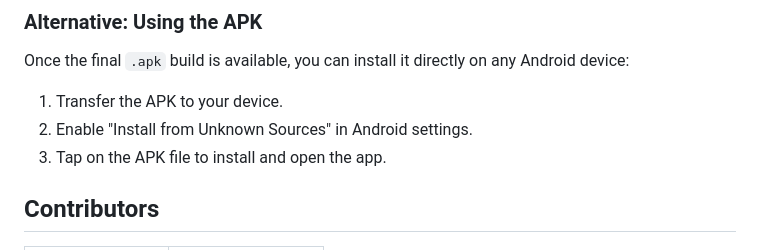
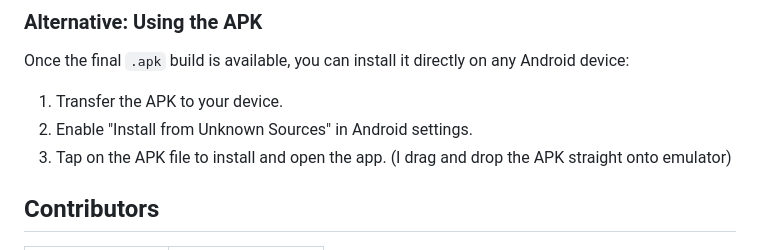
Before and after one commit to pvguevarra/PlayIQ, a Markdown page: README.md, the part around the change. GitHub-like rendering.

```diff
--- a/README.md
+++ b/README.md
@@ -103,6 +103,7 @@ Once the final `.apk` build is available, you can install it directly on any And
 1. Transfer the APK to your device.
 2. Enable "Install from Unknown Sources" in Android settings.
 3. Tap on the APK file to install and open the app.
+(I drag and drop the APK straight onto emulator)
 
 ## Contributors
 
```
